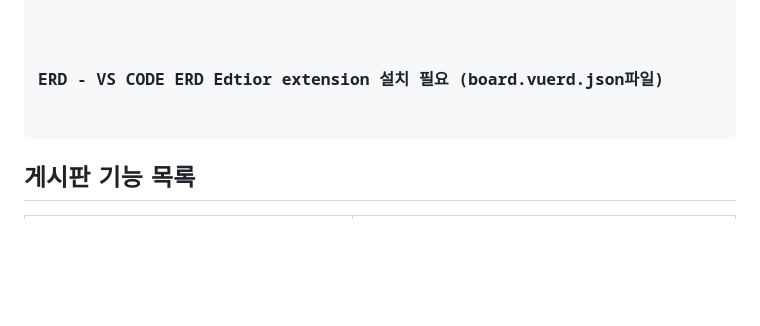
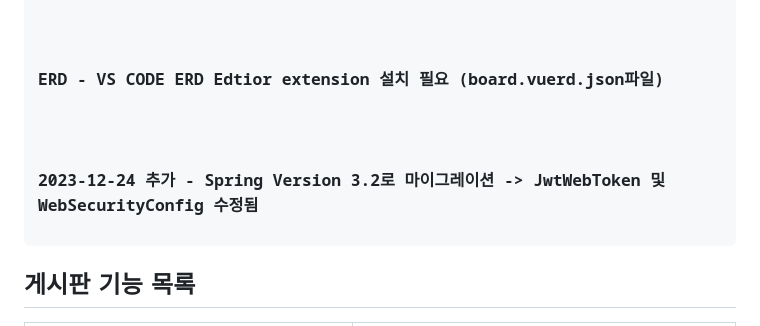
Before and after one commit to aodhzld45/BlogApp-React-Spring, a Markdown page: readMe.md, the part around the change. Drawn GitHub-style; blank space fills up the shorter version.

Commit message:
2023-12-24 readMe 수정 - Spring version 마이그레이션 추가

```diff
--- a/readMe.md
+++ b/readMe.md
@@ -3,6 +3,8 @@
    <h3>React(Front) & Spring Boot(Back) + MySQL(DB) 게시판형 블로그 만들기</h3>
 
    <h3>ERD - VS CODE ERD Edtior extension 설치 필요 (board.vuerd.json파일)</h3>
+
+   <h3>2023-12-24 추가 - Spring Version 3.2로 마이그레이션 -> JwtWebToken 및 WebSecurityConfig 수정됨</h2>
 </pre>
 
 <h2>게시판 기능 목록</h2>
```
